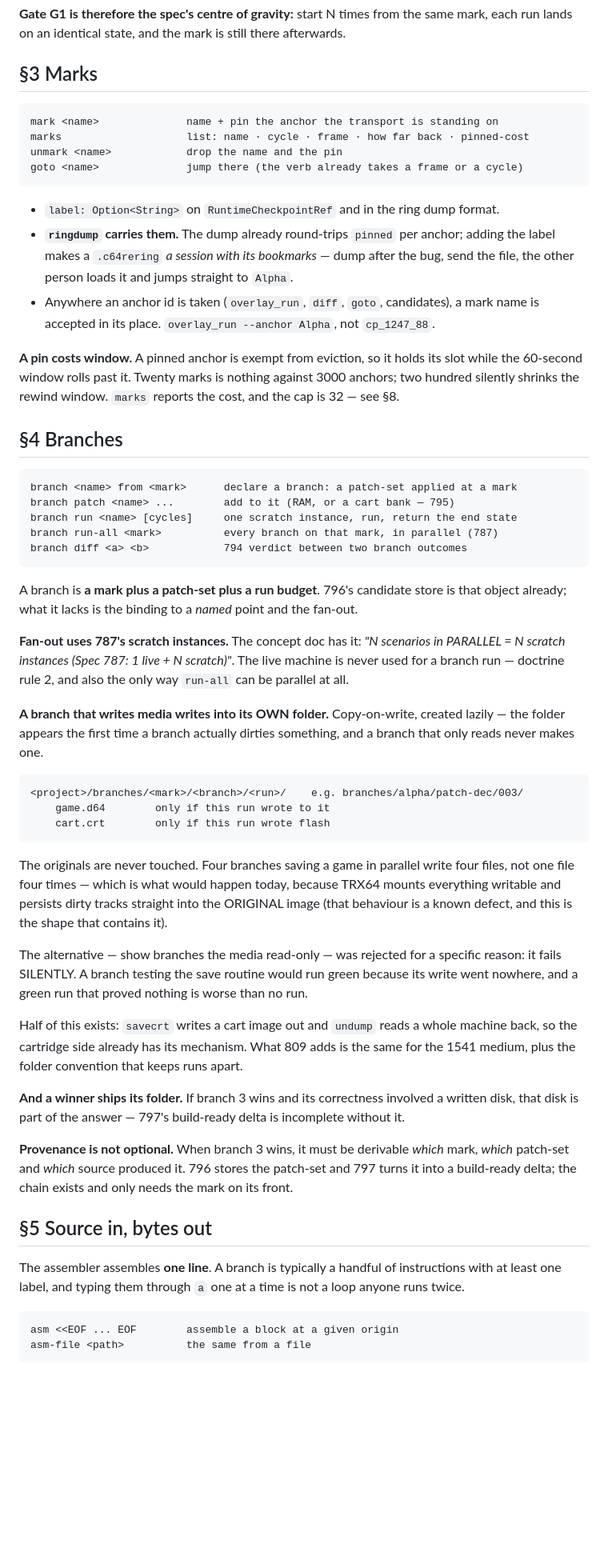
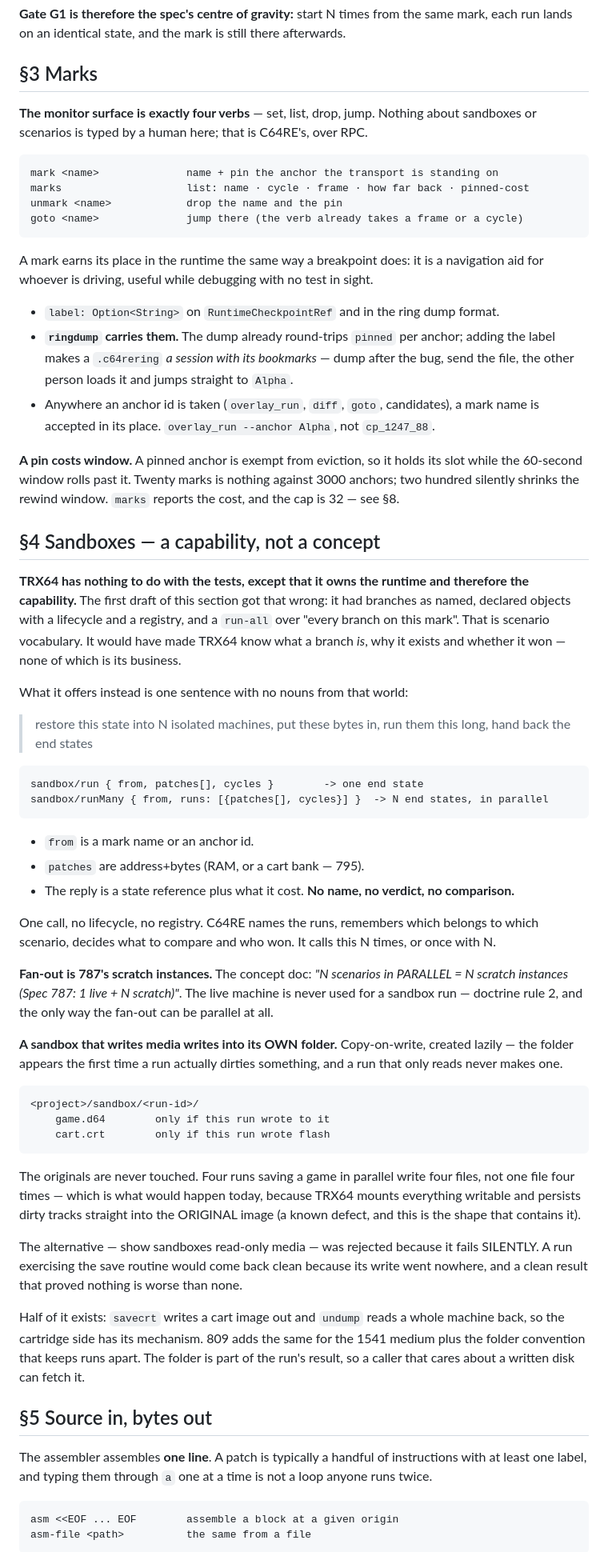
Before and after one commit to Jondalar/TRX64, a Markdown page: docs/809-marks-and-sandboxes.md, the part around one of its changes. Shown at 80% size. Drawn GitHub-style; blank space fills up the shorter version.

````diff
--- a/docs/809-marks-and-branches.md
+++ b/docs/809-marks-and-sandboxes.md
@@ -70,12 +73,18 @@ each run lands on an identical state, and the mark is still there afterwards.
 
 ## §3 Marks
 
+**The monitor surface is exactly four verbs** — set, list, drop, jump. Nothing about
+sandboxes or scenarios is typed by a human here; that is C64RE's, over RPC.
+
 ```
 mark <name>              name + pin the anchor the transport is standing on
 marks                    list: name · cycle · frame · how far back · pinned-cost
 unmark <name>            drop the name and the pin
 goto <name>              jump there (the verb already takes a frame or a cycle)
 ```
+
+A mark earns its place in the runtime the same way a breakpoint does: it is a navigation
+aid for whoever is driving, useful while debugging with no test in sight.
 
 - `label: Option<String>` on `RuntimeCheckpointRef` and in the ring dump format.
 - **`ringdump` carries them.** The dump already round-trips `pinned` per anchor; adding the
@@ -89,56 +98,62 @@ the 60-second window rolls past it. Twenty marks is nothing against 3000 anchors
 hundred silently shrinks the rewind window. `marks` reports the cost, and the cap is 32 —
 see §8.
 
-## §4 Branches
+## §4 Sandboxes — a capability, not a concept
+
+**TRX64 has nothing to do with the tests, except that it owns the runtime and therefore the
+capability.** The first draft of this section got that wrong: it had branches as named,
+declared objects with a lifecycle and a registry, and a `run-all` over "every branch on this
+mark". That is scenario vocabulary. It would have made TRX64 know what a branch *is*, why it
+exists and whether it won — none of which is its business.
+
+What it offers instead is one sentence with no nouns from that world:
+
+> restore this state into N isolated machines, put these bytes in, run them this long, hand
+> back the end states
 
 ```
-branch <name> from <mark>      declare a branch: a patch-set applied at a mark
-branch patch <name> ...        add to it (RAM, or a cart bank — 795)
-branch run <name> [cycles]     one scratch instance, run, return the end state
-branch run-all <mark>          every branch on that mark, in parallel (787)
-branch diff <a> <b>            794 verdict between two branch outcomes
+sandbox/run { from, patches[], cycles }        -> one end state
+sandbox/runMany { from, runs: [{patches[], cycles}] }  -> N end states, in parallel
 ```
 
-A branch is **a mark plus a patch-set plus a run budget**. 796's candidate store is that
-object already; what it lacks is the binding to a *named* point and the fan-out.
+- `from` is a mark name or an anchor id.
+- `patches` are address+bytes (RAM, or a cart bank — 795).
+- The reply is a state reference plus what it cost. **No name, no verdict, no comparison.**
 
-**Fan-out uses 787's scratch instances.** The concept doc has it: *"N scenarios in PARALLEL
-= N scratch instances (Spec 787: 1 live + N scratch)"*. The live machine is never used for
-a branch run — doctrine rule 2, and also the only way `run-all` can be parallel at all.
+One call, no lifecycle, no registry. C64RE names the runs, remembers which belongs to which
+scenario, decides what to compare and who won. It calls this N times, or once with N.
 
-**A branch that writes media writes into its OWN folder.** Copy-on-write, created lazily —
-the folder appears the first time a branch actually dirties something, and a branch that
-only reads never makes one.
+**Fan-out is 787's scratch instances.** The concept doc: *"N scenarios in PARALLEL = N
+scratch instances (Spec 787: 1 live + N scratch)"*. The live machine is never used for a
+sandbox run — doctrine rule 2, and the only way the fan-out can be parallel at all.
+
+**A sandbox that writes media writes into its OWN folder.** Copy-on-write, created lazily —
+the folder appears the first time a run actually dirties something, and a run that only
+reads never makes one.
 
 ```
-<project>/branches/<mark>/<branch>/<run>/    e.g. branches/alpha/patch-dec/003/
+<project>/sandbox/<run-id>/
     game.d64        only if this run wrote to it
     cart.crt        only if this run wrote flash
 ```
 
-The originals are never touched. Four branches saving a game in parallel write four files,
-not one file four times — which is what would happen today, because TRX64 mounts everything
-writable and persists dirty tracks straight into the ORIGINAL image (that behaviour is a
-known defect, and this is the shape that contains it).
+The originals are never touched. Four runs saving a game in parallel write four files, not
+one file four times — which is what would happen today, because TRX64 mounts everything
+writable and persists dirty tracks straight into the ORIGINAL image (a known defect, and
+this is the shape that contains it).
 
-The alternative — show branches the media read-only — was rejected for a specific reason:
-it fails SILENTLY. A branch testing the save routine would run green because its write went
-nowhere, and a green run that proved nothing is worse than no run.
+The alternative — show sandboxes read-only media — was rejected because it fails SILENTLY.
+A run exercising the save routine would come back clean because its write went nowhere, and
+a clean result that proved nothing is worse than none.
 
-Half of this exists: `savecrt` writes a cart image out and `undump` reads a whole machine
-back, so the cartridge side already has its mechanism. What 809 adds is the same for the
-1541 medium, plus the folder convention that keeps runs apart.
-
-**And a winner ships its folder.** If branch 3 wins and its correctness involved a written
-disk, that disk is part of the answer — 797's build-ready delta is incomplete without it.
-
-**Provenance is not optional.** When branch 3 wins, it must be derivable *which* mark,
-*which* patch-set and *which* source produced it. 796 stores the patch-set and 797 turns it
-into a build-ready delta; the chain exists and only needs the mark on its front.
+Half of it exists: `savecrt` writes a cart image out and `undump` reads a whole machine
+back, so the cartridge side has its mechanism. 809 adds the same for the 1541 medium plus
+the folder convention that keeps runs apart. The folder is part of the run's result, so a
+caller that cares about a written disk can fetch it.
 
 ## §5 Source in, bytes out
 
-The assembler assembles **one line**. A branch is typically a handful of instructions with
+The assembler assembles **one line**. A patch is typically a handful of instructions with
 at least one label, and typing them through `a` one at a time is not a loop anyone runs
 twice.
 
````
Also changed, not shown: other parts of docs/809-marks-and-sandboxes.md (+48 -37 lines), docs/README.md (+1 -1 lines).
